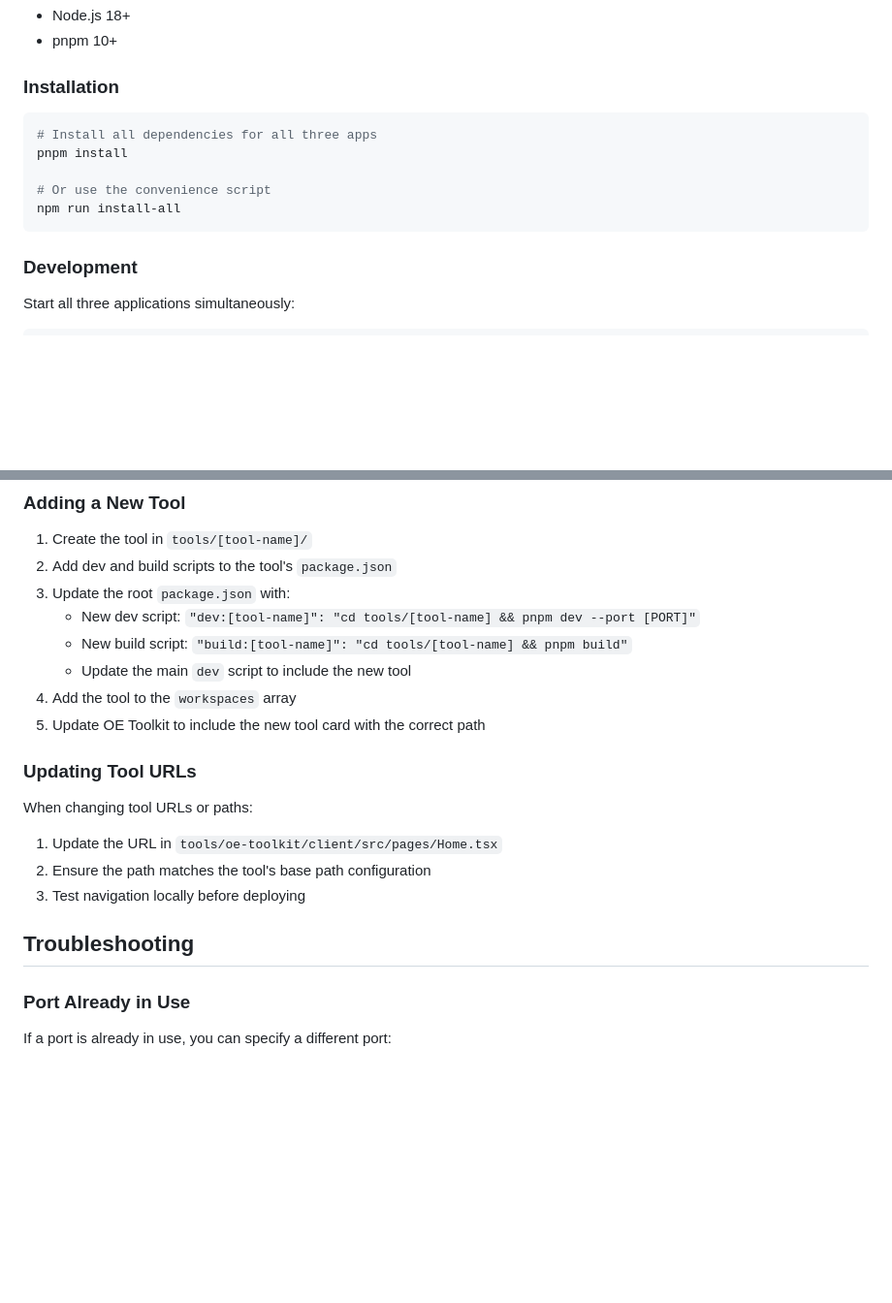
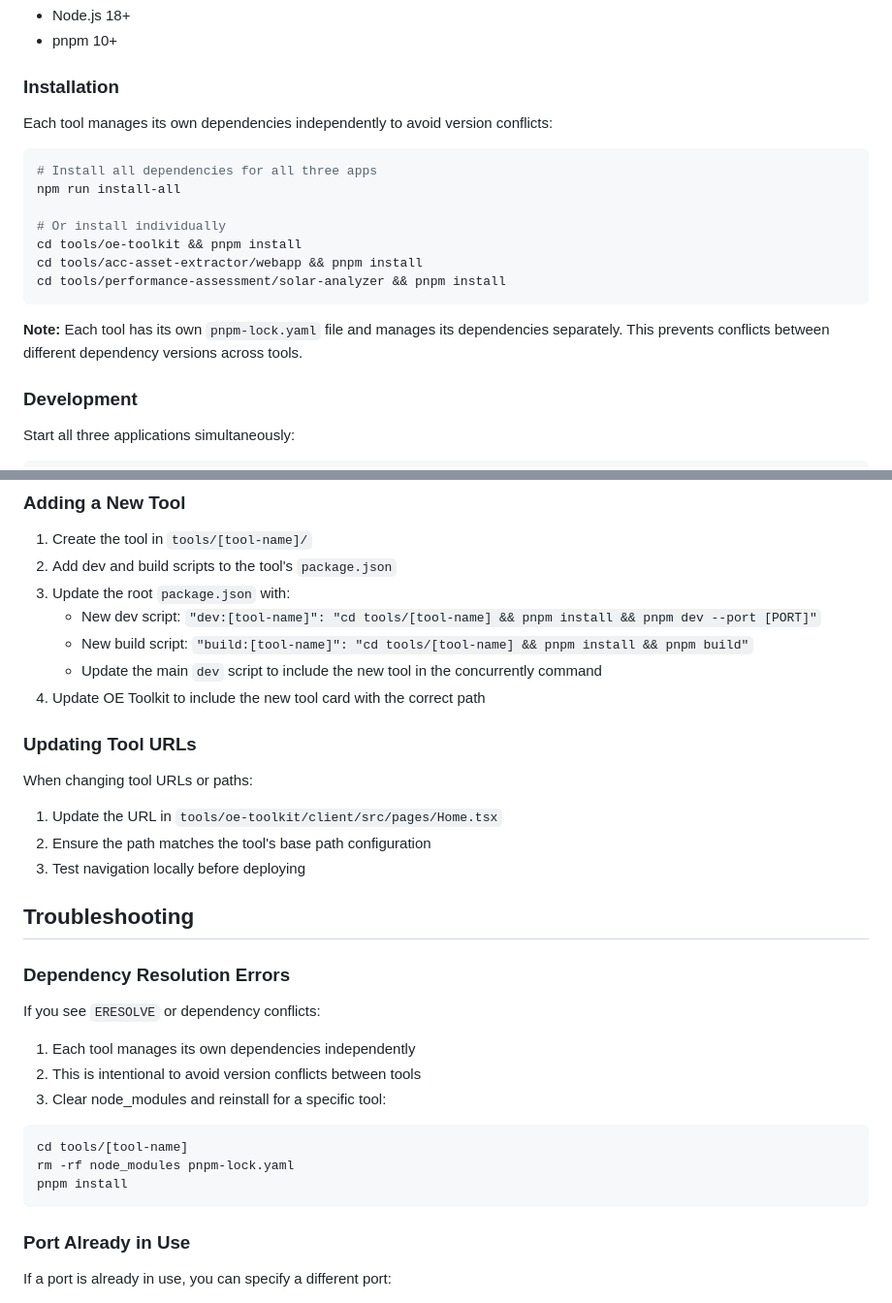
Before and after one commit to robachamilton-afk/mce-tools, a Markdown page: MONOREPO_SETUP.md, 2 parts joined by grey strips. Shown at 97% size. Rendered like a GitHub page; blank space fills up the shorter version.

Commit message:
docs: Update MONOREPO_SETUP.md to reflect independent tool installation
- Clarify that each tool manages dependencies independently
- Add troubleshooting section for dependency resolution errors
- Update adding new tools workflow
- Emphasize separate pnpm-lock.yaml files per tool

````diff
--- a/MONOREPO_SETUP.md
+++ b/MONOREPO_SETUP.md
@@ -42,13 +42,19 @@ Each tool is configured with a base path to work correctly under this structure.
 
 ### Installation
 
+Each tool manages its own dependencies independently to avoid version conflicts:
+
 ```bash
 # Install all dependencies for all three apps
-pnpm install
+npm run install-all
 
-# Or use the convenience script
-npm run install-all
+# Or install individually
+cd tools/oe-toolkit && pnpm install
+cd tools/acc-asset-extractor/webapp && pnpm install
+cd tools/performance-assessment/solar-analyzer && pnpm install
 ```
+
+**Note:** Each tool has its own `pnpm-lock.yaml` file and manages its dependencies separately. This prevents conflicts between different dependency versions across tools.
 
 ### Development
 
@@ -152,11 +158,10 @@ When deployed to production, these paths are preserved under the MCE website str
 1. Create the tool in `tools/[tool-name]/`
 2. Add dev and build scripts to the tool's `package.json`
 3. Update the root `package.json` with:
-   - New dev script: `"dev:[tool-name]": "cd tools/[tool-name] && pnpm dev --port [PORT]"`
-   - New build script: `"build:[tool-name]": "cd tools/[tool-name] && pnpm build"`
-   - Update the main `dev` script to include the new tool
-4. Add the tool to the `workspaces` array
-5. Update OE Toolkit to include the new tool card with the correct path
+   - New dev script: `"dev:[tool-name]": "cd tools/[tool-name] && pnpm install && pnpm dev --port [PORT]"`
+   - New build script: `"build:[tool-name]": "cd tools/[tool-name] && pnpm install && pnpm build"`
+   - Update the main `dev` script to include the new tool in the concurrently command
+4. Update OE Toolkit to include the new tool card with the correct path
 
 ### Updating Tool URLs
 
@@ -167,6 +172,20 @@ When changing tool URLs or paths:
 3. Test navigation locally before deploying
 
 ## Troubleshooting
+
+### Dependency Resolution Errors
+
+If you see `ERESOLVE` or dependency conflicts:
+
+1. Each tool manages its own dependencies independently
+2. This is intentional to avoid version conflicts between tools
+3. Clear node_modules and reinstall for a specific tool:
+
+```bash
+cd tools/[tool-name]
+rm -rf node_modules pnpm-lock.yaml
+pnpm install
+```
 
 ### Port Already in Use
 
````
